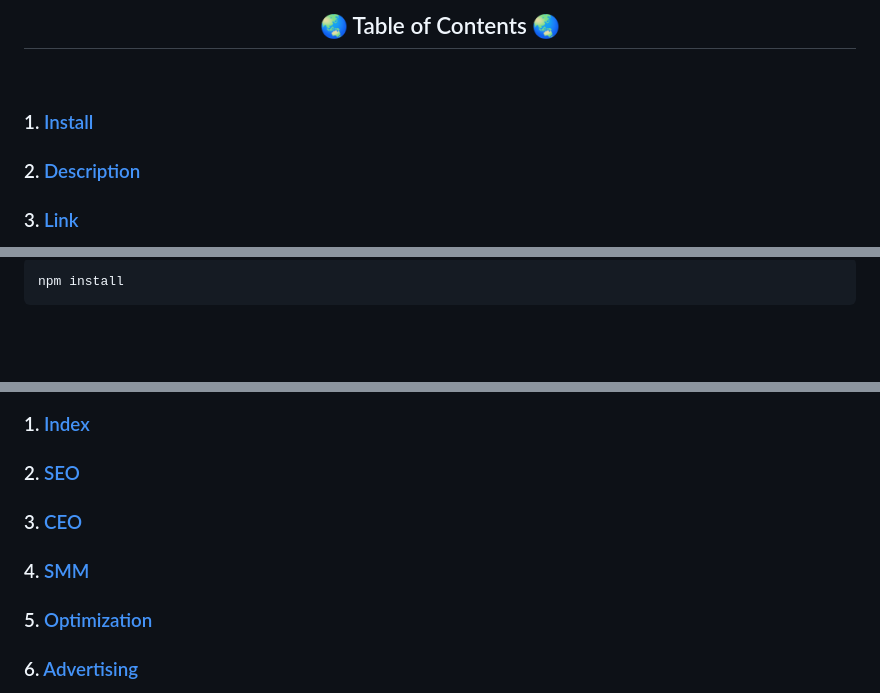
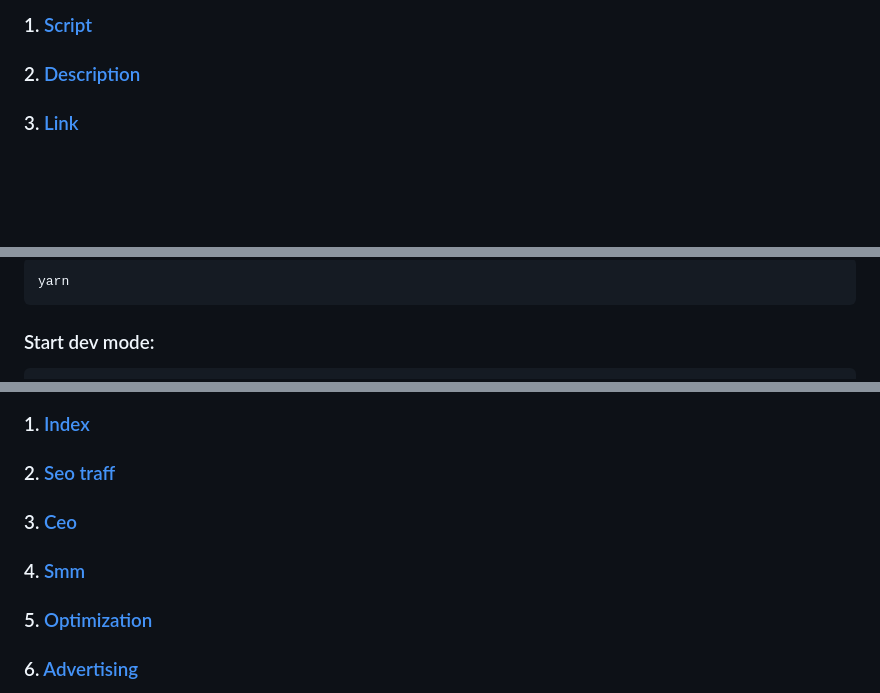
Before and after one commit to kah3vich/Project-BP, a Markdown page: readme.md, 3 parts joined by grey strips. GitHub-like rendering; blank space fills up the shorter version.

Commit message:
feat: readme update

````diff
--- a/readme.md
+++ b/readme.md
@@ -12,13 +2,5 @@
 
-<!-- ||| -->
-
-<div align="center">
-    <br/>
-    <h2>🌏 Table of Contents 🌏</h2>
-    <br/>
-</div>
-
-### 1. <a href="#install">Install</a>
+### 1. <a href="#script">Script</a>
 
 ### 2. <a href="#description">Description</a>
 
@@ -42,7 +18,7 @@
 
 ```bash
-npm install
+yarn
 ```
 
-<!-- ||| -->
+### Start dev mode:
 
@@ -66,11 +30,11 @@ npm install
 
 ### 1. <a href="https://kah3vich.github.io/Project-BP/dist/index.html">Index</a>
 
-### 2. <a href="https://kah3vich.github.io/Project-BP/dist/seotraff.html">SEO</a>
+### 2. <a href="https://kah3vich.github.io/Project-BP/dist/seotraff.html">Seo traff</a>
 
-### 3. <a href="https://kah3vich.github.io/Project-BP/dist/ceo.html">CEO</a>
+### 3. <a href="https://kah3vich.github.io/Project-BP/dist/ceo.html">Ceo</a>
 
-### 4. <a href="https://kah3vich.github.io/Project-BP/dist/smm.html">SMM</a>
+### 4. <a href="https://kah3vich.github.io/Project-BP/dist/smm.html">Smm</a>
 
 ### 5. <a href="https://kah3vich.github.io/Project-BP/dist/optimization.html">Optimization</a>
 
````
Also changed, not shown: other parts of readme.md (+15 -109 lines).
